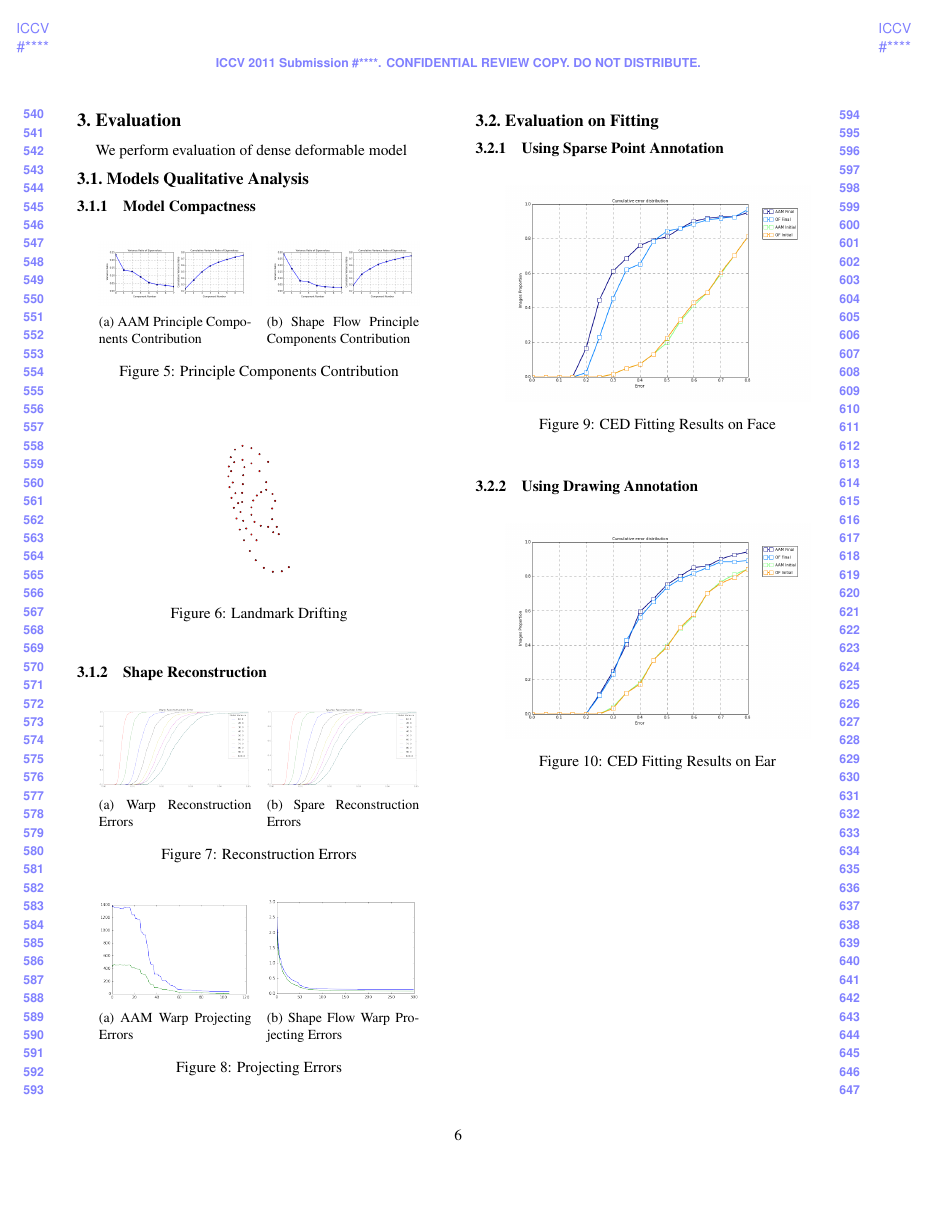
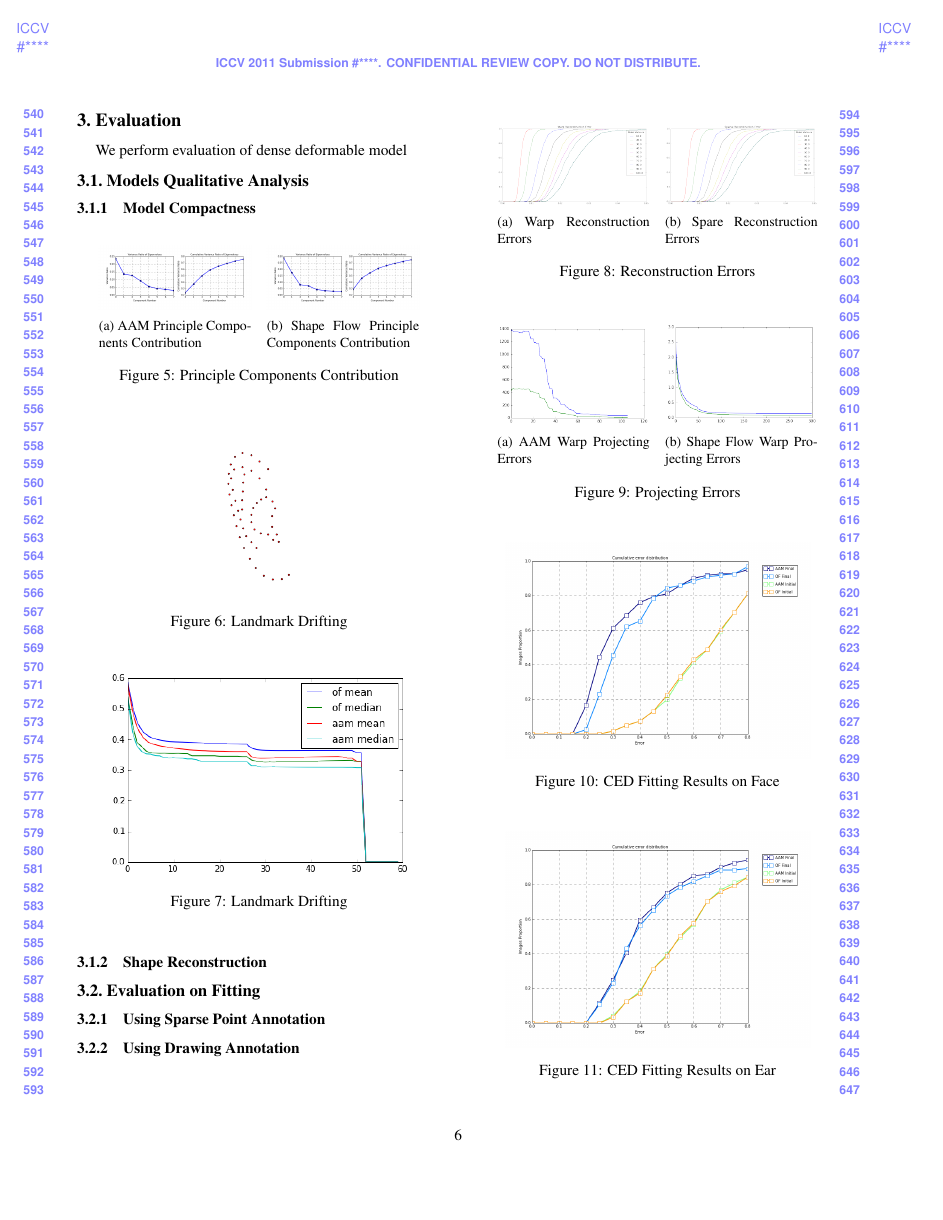
Before and after one commit to yuxiang-zhou/ICCV2015ShapeFlow, a LaTeX paper (egpaper_for_review.tex, which reads contents/evaluation.tex): page 6 of 7. Compiled offline with pdfLaTeX.

Commit message:
Convergence Test

```diff
--- a/contents/evaluation.tex
+++ b/contents/evaluation.tex
@@ -22,6 +22,12 @@ We perform evaluation of dense deformable model
 \begin{figure}[h!]
     \centering
     \includegraphics[width=0.1\textwidth]{resources/landmark_drifting}
+    \caption{Landmark Drifting}
+\end{figure}
+
+\begin{figure}[h!]
+    \centering
+    \includegraphics[width=0.4\textwidth]{resources/convergence_test}
     \caption{Landmark Drifting}
 \end{figure}
 
```
Also changed, not shown: resources/convergence_test.png (added), 1 other file.
